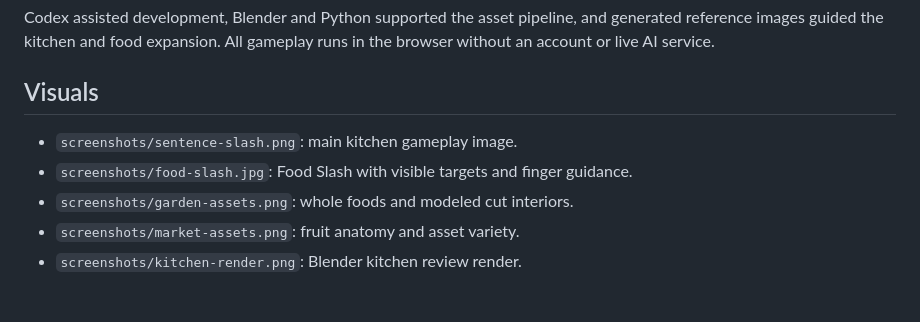
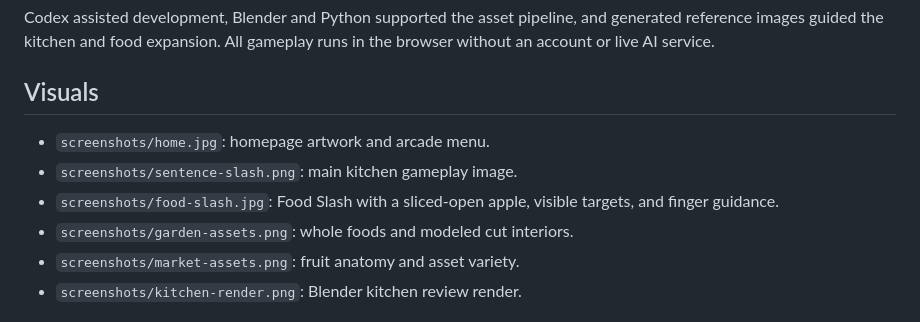
Before and after one commit to pixelsncodes/typeslasher, a Markdown page: docs/PORTFOLIO.md, the part around the change. Drawn GitHub-style.

```diff
--- a/docs/PORTFOLIO.md
+++ b/docs/PORTFOLIO.md
@@ -17,8 +17,9 @@ Codex assisted development, Blender and Python supported the asset pipeline, and
 
 ## Visuals
 
+- `screenshots/home.jpg`: homepage artwork and arcade menu.
 - `screenshots/sentence-slash.png`: main kitchen gameplay image.
-- `screenshots/food-slash.jpg`: Food Slash with visible targets and finger guidance.
+- `screenshots/food-slash.jpg`: Food Slash with a sliced-open apple, visible targets, and finger guidance.
 - `screenshots/garden-assets.png`: whole foods and modeled cut interiors.
 - `screenshots/market-assets.png`: fruit anatomy and asset variety.
 - `screenshots/kitchen-render.png`: Blender kitchen review render.
```
Also changed, not shown: README.md (+7 -1 lines), docs/screenshots/README.md (+2 -1 lines), docs/screenshots/food-slash.jpg.
